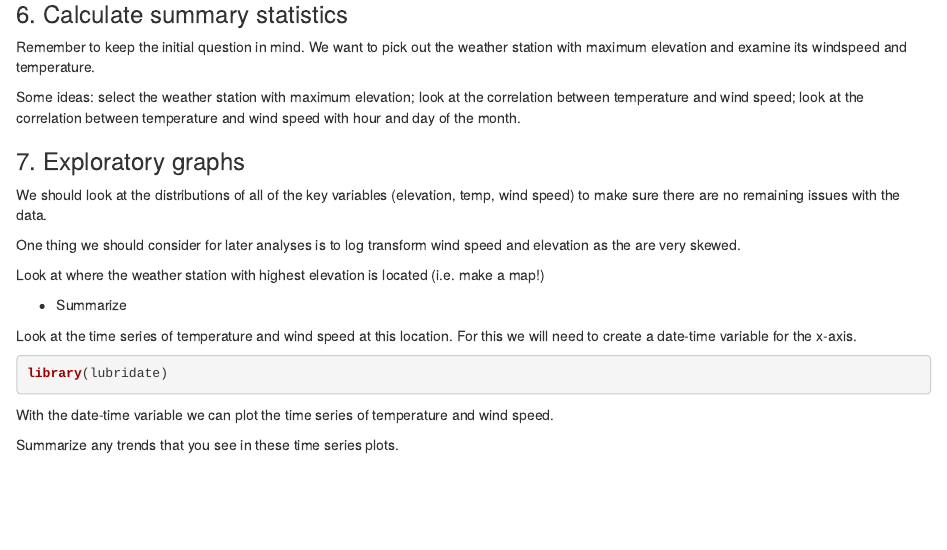
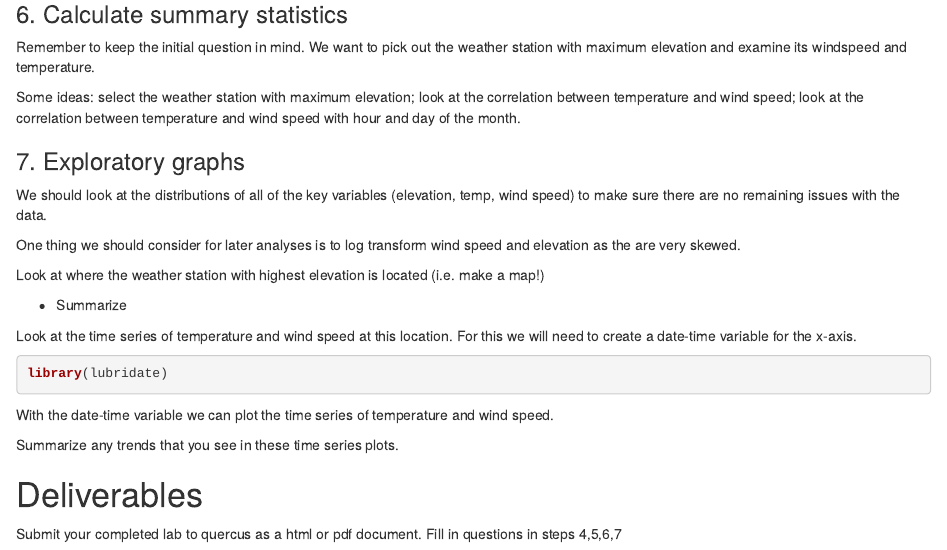
Before and after one commit to JSC370/jsc370-2022, an R Markdown document (labs/lab03/lab03-EDA.Rmd): the page in a window 1100 px wide, from 4080 px down. The pictures show the output file labs/lab03/lab03-EDA.html that the author committed with the source, opened offline.

Commit message:
add deliverables

````diff
--- a/labs/lab03/lab03-EDA.Rmd
+++ b/labs/lab03/lab03-EDA.Rmd
@@ -158,3 +158,8 @@ With the date-time variable we can plot the time series of temperature and wind
 
 ```
 Summarize any trends that you see in these time series plots.
+
+
+# Deliverables
+
+Submit your completed lab to quercus as a html or pdf document. Fill in questions in steps 4,5,6,7
````
Also changed, not shown: labs/lab03/lab03-EDA.html.
